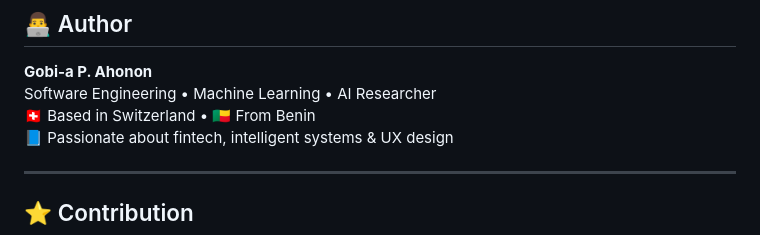
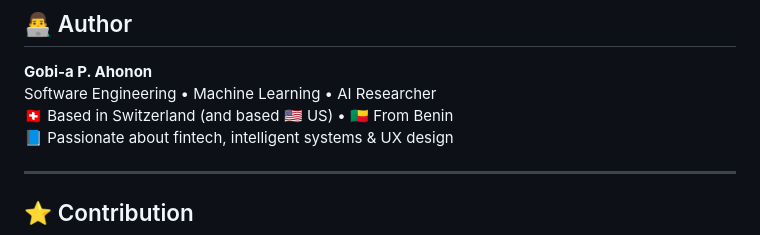
Before and after one commit to ahonongobi/ObpPay, a Markdown page: README.md, the part around the change. GitHub-like rendering.

```diff
--- a/README.md
+++ b/README.md
@@ -205,7 +205,7 @@ Planned features:
 
 **Gobi-a P. Ahonon**
 Software Engineering • Machine Learning • AI Researcher
-🇨🇭 Based in Switzerland • 🇧🇯 From Benin
+🇨🇭 Based in Switzerland (and based 🇺🇸 US) • 🇧🇯 From Benin
 📘 Passionate about fintech, intelligent systems & UX design
 
 ---
```
